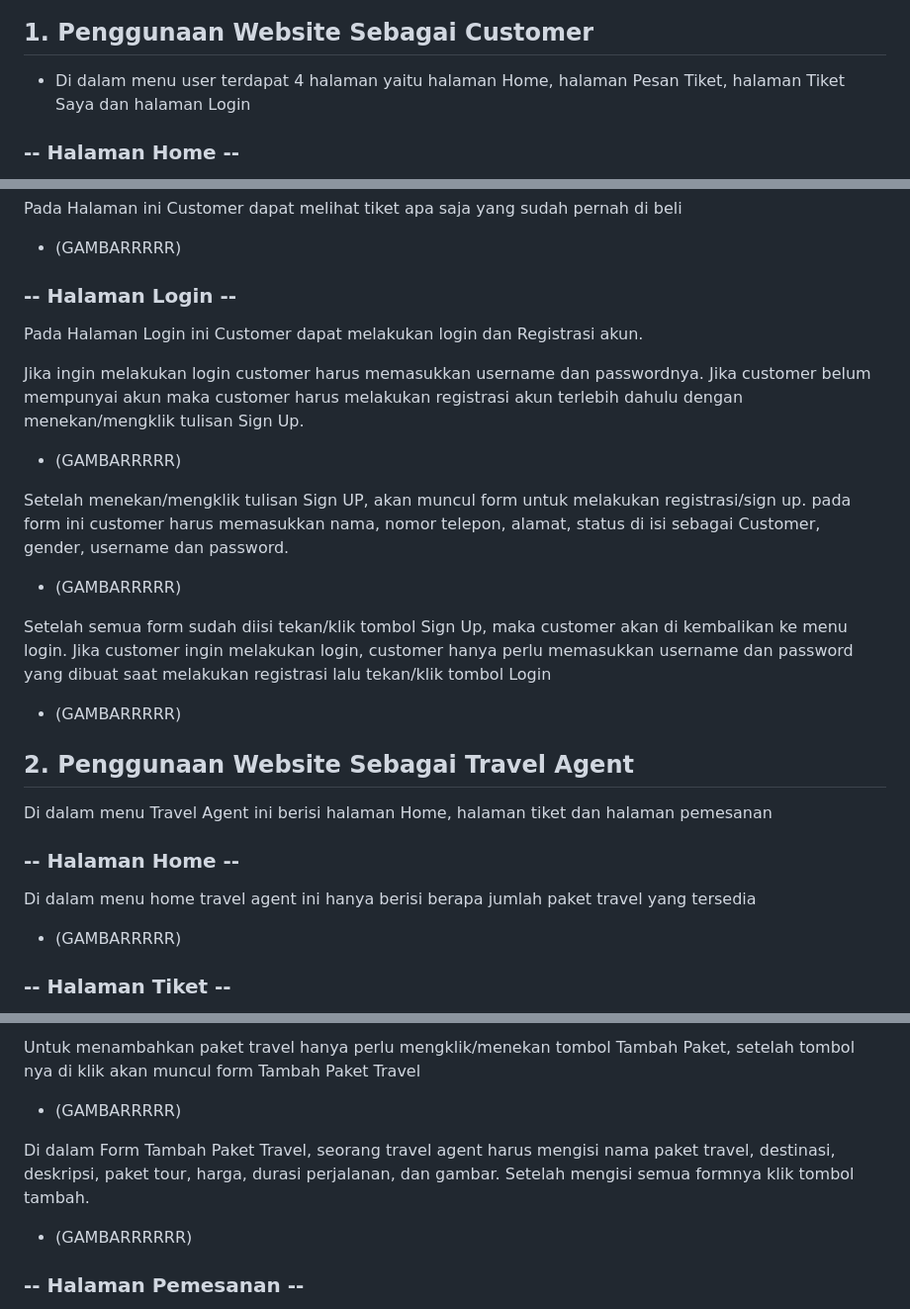
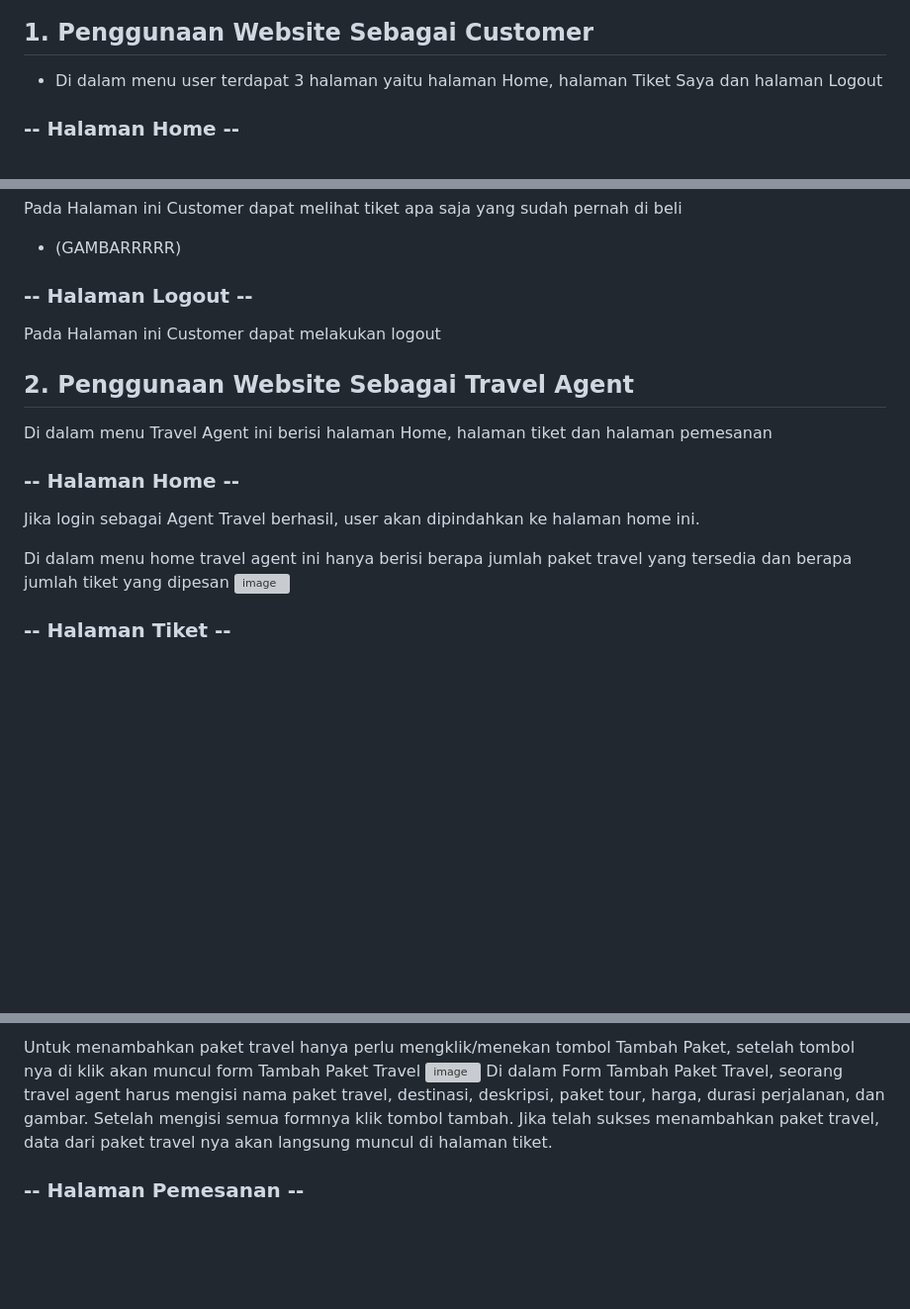
Before and after one commit to A2-5-web/program-web-travel, a Markdown page: README.md, 3 parts joined by grey strips. Shown: that part at 99% size. GitHub-like rendering; blank space fills up the shorter version; grey boxes are pictures that could not be loaded.

```diff
--- a/README.md
+++ b/README.md
@@ -8,4 +16,4 @@
 ## 1. Penggunaan Website Sebagai Customer
-- Di dalam menu user terdapat 4 halaman yaitu halaman Home, halaman Pesan Tiket, halaman Tiket Saya dan halaman Login
+- Di dalam menu user terdapat 3 halaman yaitu halaman Home, halaman Tiket Saya dan halaman Logout
 
 ### -- Halaman Home --
@@ -20,25 +31,17 @@ Pada Halaman Pesan Tiket ini customer dapat melihat apa saja paket wisata yang a
 Pada Halaman ini Customer dapat melihat tiket apa saja yang sudah pernah di beli
 - (GAMBARRRRR)
 
-### -- Halaman Login --
-Pada Halaman Login ini Customer dapat melakukan login dan Registrasi akun.
-
-Jika ingin melakukan login customer harus memasukkan username dan passwordnya. Jika customer belum mempunyai akun maka customer harus melakukan registrasi akun terlebih dahulu dengan menekan/mengklik tulisan Sign Up.
-- (GAMBARRRRR)
-
-Setelah menekan/mengklik tulisan Sign UP, akan muncul form untuk melakukan registrasi/sign up. pada form ini customer harus memasukkan nama, nomor telepon, alamat, status di isi sebagai Customer, gender, username dan password.
-- (GAMBARRRRR)
-
-Setelah semua form sudah diisi tekan/klik tombol Sign Up, maka customer akan di kembalikan ke menu login. Jika customer ingin melakukan login, customer hanya perlu memasukkan username dan password yang dibuat saat melakukan registrasi lalu tekan/klik tombol Login
-- (GAMBARRRRR)
-
+### -- Halaman Logout --
+Pada Halaman ini Customer dapat melakukan logout
 
 ## 2. Penggunaan Website Sebagai Travel Agent
 Di dalam menu Travel Agent ini berisi halaman Home, halaman tiket dan halaman pemesanan
 
 ### -- Halaman Home --
-Di dalam menu home travel agent ini hanya berisi berapa jumlah paket travel yang tersedia
-- (GAMBARRRRR)
+Jika login sebagai Agent Travel berhasil, user akan dipindahkan ke halaman home ini.
+
+Di dalam menu home travel agent ini hanya berisi berapa jumlah paket travel yang tersedia dan berapa jumlah tiket yang dipesan
+![image](https://github.com/A2-5-web/program-web-travel/assets/119683415/fe24357c-d31d-46ac-8b20-13c64b9fc0eb)
 
 ### -- Halaman Tiket --
 Di dalam menu tiket ini travel agent dapat melihat paket travel dan dapat menambahkan paket travel
@@ -46,9 +49,7 @@ Di dalam menu tiket ini travel agent dapat melihat paket travel dan dapat menamb
 
 Untuk menambahkan paket travel hanya perlu mengklik/menekan tombol Tambah Paket, setelah tombol nya di klik akan muncul form Tambah Paket Travel
-- (GAMBARRRRR)
-
-Di dalam Form Tambah Paket Travel, seorang travel agent harus mengisi nama paket travel, destinasi, deskripsi, paket tour, harga, durasi perjalanan, dan gambar. Setelah mengisi semua formnya klik tombol tambah.
-- (GAMBARRRRRR)
+![image](https://github.com/A2-5-web/program-web-travel/assets/119683415/d3cf54d7-d1fa-428e-b624-3e9218b10419)
+Di dalam Form Tambah Paket Travel, seorang travel agent harus mengisi nama paket travel, destinasi, deskripsi, paket tour, harga, durasi perjalanan, dan gambar. Setelah mengisi semua formnya klik tombol tambah. Jika telah sukses menambahkan paket travel, data dari paket travel nya akan langsung muncul di halaman tiket.
 
 ### -- Halaman Pemesanan --
 Di dalam menu ini agent travel bisa melihat paket apa saja yang dipesan oleh customer
```
Also changed, not shown: other parts of README.md (+18 -7 lines).
